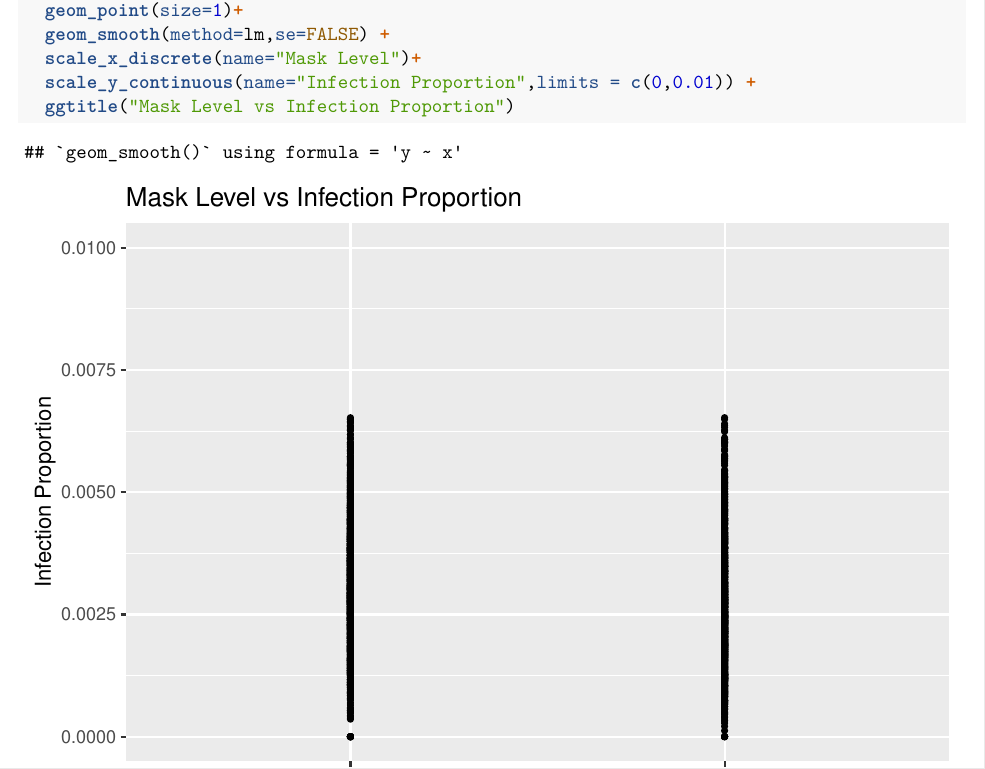
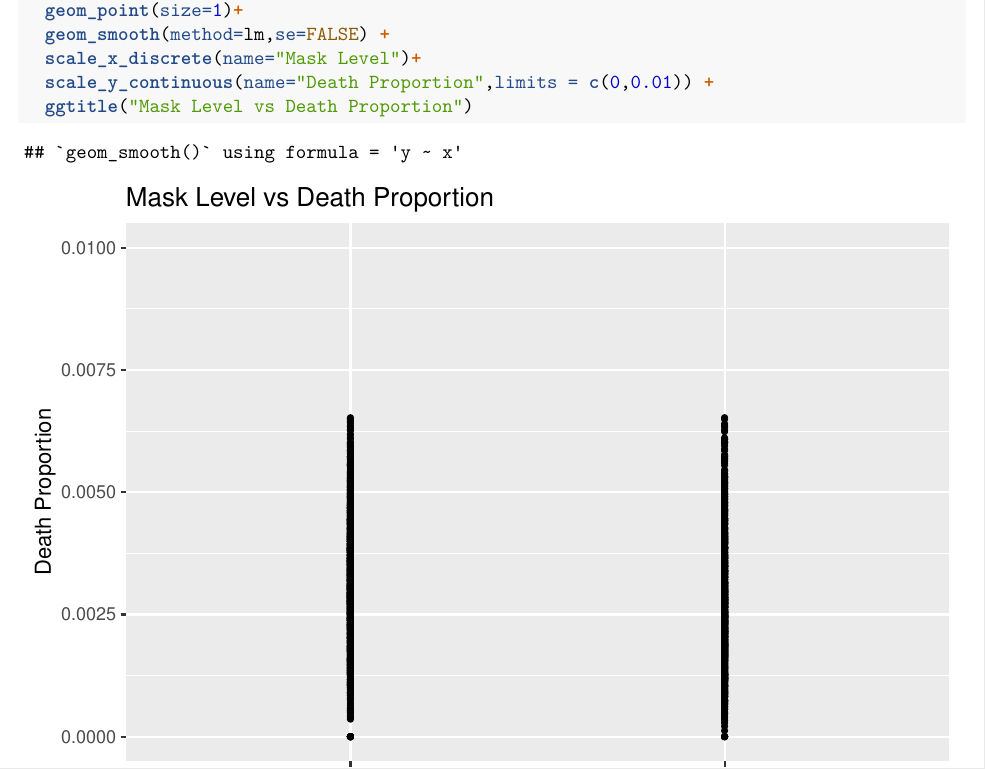
Before and after one commit to adriendinzey/COVID-19_Mask_Usage_Non-Parametric_Analysis_Project, an R Markdown document (Statistical Testing/Statistical Testing.rmd): part of page 9 of 11, cut so that both start at the same text. Rendered offline with R 4.5, knitr and Pandoc, then LaTeX, with nearby package versions; code that draws random numbers runs with fixed seeds of ours; some code elsewhere in the file could not run offline.

Commit message:
fixed typo in the point-biserial graph for death proportions

````diff
--- a/Statistical Testing/Statistical Testing.rmd
+++ b/Statistical Testing/Statistical Testing.rmd
@@ -167,8 +167,8 @@ ggplot(plotData, aes(x=MASK_LEVEL,y=DEATH_PROP)) +
   geom_point(size=1)+
   geom_smooth(method=lm,se=FALSE) +
   scale_x_discrete(name="Mask Level")+
-  scale_y_continuous(name="Infection Proportion",limits = c(0,0.01)) +
-  ggtitle("Mask Level vs Infection Proportion")
+  scale_y_continuous(name="Death Proportion",limits = c(0,0.01)) +
+  ggtitle("Mask Level vs Death Proportion")
 ```
 
 ### Cox Stuart Trend Analysis
````
Also changed, not shown: Documents/Final Report.pdf.
